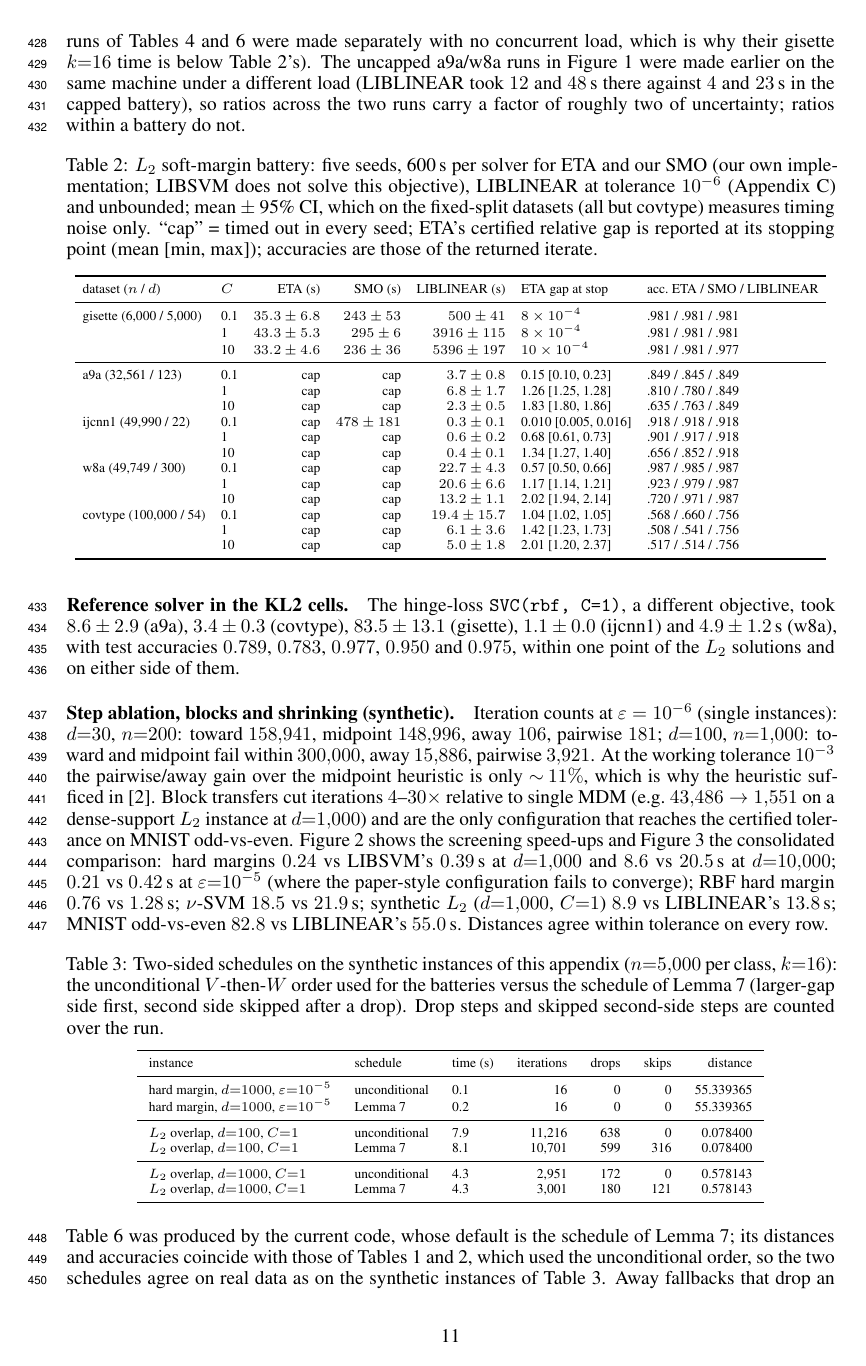
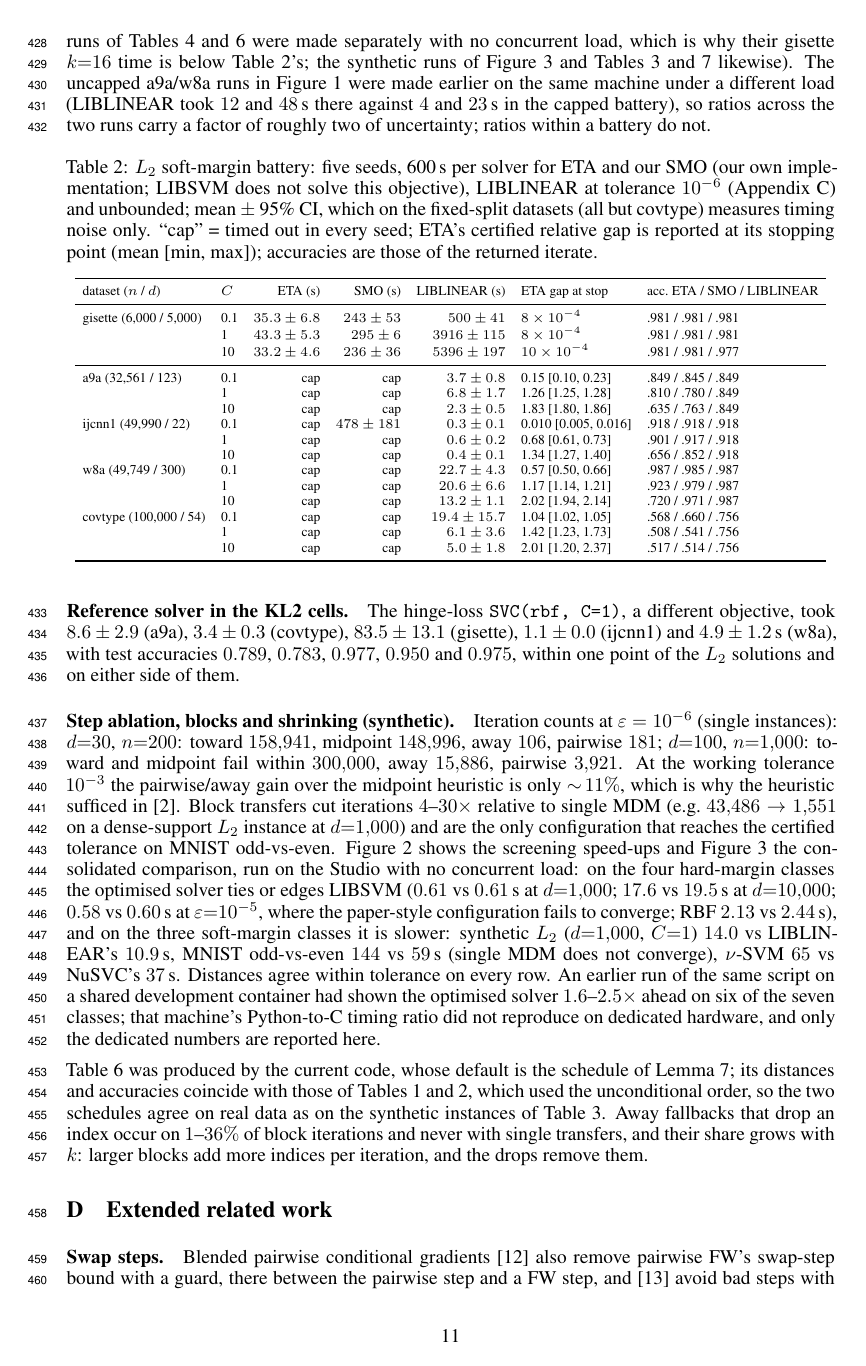
Before and after one commit to iammayankg/triangle-algorithm-sv, a LaTeX paper (paper/opt2026.tex): page 11 of 14. Compiled offline with pdfLaTeX.

Commit message:
Synthetic benchmark: report the dedicated Studio rerun
results/final_benchmark.json (rerun with current code, no concurrent
load) replaces the original shared-container run in Figure 3,
Appendix C and Appendix D: the optimised solver ties or edges LIBSVM on
the four hard-margin classes (within 15%) and is 1.3-2.4x slower than
LIBLINEAR/NuSVC on the three soft-margin classes; the block step's
clear wins are the two classes where single MDM does not converge.
The earlier "six of seven, 1.6-2.5x" is retracted in the text with the
reason (the development container's Python-to-C timing ratio did not
reproduce). Hardware paragraph names the machine for the synthetic
runs. final_benchmark_run1.json removed (it is in history at 75687c3).
Blog updated to match.

Co-Authored-By: Claude Fable 5.1 <noreply@anthropic.com>

```diff
--- a/paper/opt2026.tex
+++ b/paper/opt2026.tex
@@ -860,7 +860,8 @@ covtype and w8a $C{=}10$ cells of Table~\ref{tab:l2} were completed in
 later passes with 11--14 workers and no other load; the runs of
 Tables~\ref{tab:libdef} and~\ref{tab:kreal} were made separately with
 no concurrent load, which is why their gisette $k{=}16$ time is below
-Table~\ref{tab:l2}'s). The uncapped
+Table~\ref{tab:l2}'s; the synthetic runs of Figure~\ref{fig:final} and
+Tables~\ref{tab:sched} and~\ref{tab:kabl} likewise). The uncapped
 a9a/w8a runs in Figure~\ref{fig:trace} were made earlier on the same
 machine under a different load (LIBLINEAR took $12$ and $48$\,s there
 against $4$ and $23$\,s in the capped battery), so ratios across the two
@@ -919,14 +920,21 @@ cut iterations $4$--$30\times$ relative to single MDM (e.g.\
 $43{,}486\to1{,}551$ on a dense-support $L_2$ instance at $d{=}1{,}000$)
 and are the only configuration that reaches the certified tolerance on
 MNIST odd-vs-even. Figure~\ref{fig:shrink} shows the screening
-speed-ups and Figure~\ref{fig:final} the consolidated comparison: hard
-margins $0.24$ vs LIBSVM's $0.39$\,s at $d{=}1{,}000$ and $8.6$ vs
-$20.5$\,s at $d{=}10{,}000$; $0.21$ vs $0.42$\,s at
-$\varepsilon{=}10^{-5}$ (where the paper-style configuration fails to
-converge); RBF hard margin $0.76$ vs $1.28$\,s; $\nu$-SVM $18.5$ vs
-$21.9$\,s; synthetic $L_2$ ($d{=}1{,}000$, $C{=}1$) $8.9$ vs
-LIBLINEAR's $13.8$\,s; MNIST odd-vs-even $82.8$ vs LIBLINEAR's
-$55.0$\,s. Distances agree within tolerance on every row.
+speed-ups and Figure~\ref{fig:final} the consolidated comparison, run
+on the Studio with no concurrent load: on the four hard-margin classes
+the optimised solver ties or edges LIBSVM ($0.61$ vs $0.61$\,s at
+$d{=}1{,}000$; $17.6$ vs $19.5$\,s at $d{=}10{,}000$; $0.58$ vs
+$0.60$\,s at $\varepsilon{=}10^{-5}$, where the paper-style
+configuration fails to converge; RBF $2.13$ vs $2.44$\,s), and on the
+three soft-margin classes it is slower: synthetic $L_2$
+($d{=}1{,}000$, $C{=}1$) $14.0$ vs LIBLINEAR's $10.9$\,s, MNIST
+odd-vs-even $144$ vs $59$\,s (single MDM does not converge), $\nu$-SVM
+$65$ vs NuSVC's $37$\,s. Distances agree within tolerance on every
+row. An earlier run of the same script on a shared development
+container had shown the optimised solver $1.6$--$2.5\times$ ahead on
+six of the seven classes; that machine's Python-to-C timing ratio did
+not reproduce on dedicated hardware, and only the dedicated numbers
+are reported here.
 
 \begin{table}[h]\centering\scriptsize
 \caption{Two-sided schedules on the synthetic instances of this appendix ($n{=}5{,}000$ per class, $k{=}16$): the unconditional $V$-then-$W$ order used for the batteries versus the schedule of Lemma~\ref{lem:twosided} (larger-gap side first, second side skipped after a drop). Drop steps and skipped second-side steps are counted over the run.}\label{tab:sched}
```
Also changed, not shown: blog/post.md (+1 -1 lines), blog/figs/08_regimes.png, paper/figs/fig_final.png, paper/opt2026.pdf, results/fig_final.png, paper/opt2026.tex (10 more changed lines), 1 other file.
